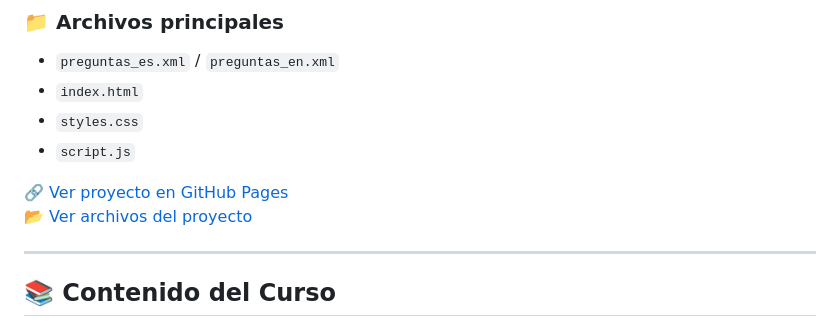
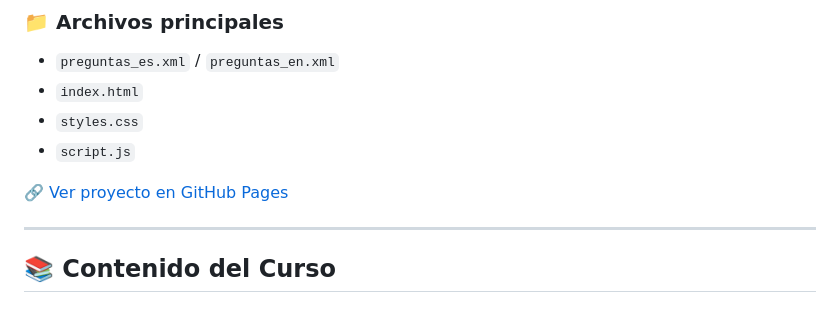
Before and after one commit to VictorMedel06/LLMM, a Markdown page: TEMA4/README.md, the part around the change. Drawn GitHub-style.

```diff
--- a/TEMA4/README.md
+++ b/TEMA4/README.md
@@ -59,7 +59,7 @@ Proyecto de cuestionario educativo con **XML**, **DTD**, **JavaScript** y **DOM*
 - `script.js`
 
 🔗 [Ver proyecto en GitHub Pages](https://pipkonx.github.io/LenguajeDeMarcas/Tema4/Proyecto/index.html)
-📂 [Ver archivos del proyecto](./Proyecto)
+
 
 ---
 
```
